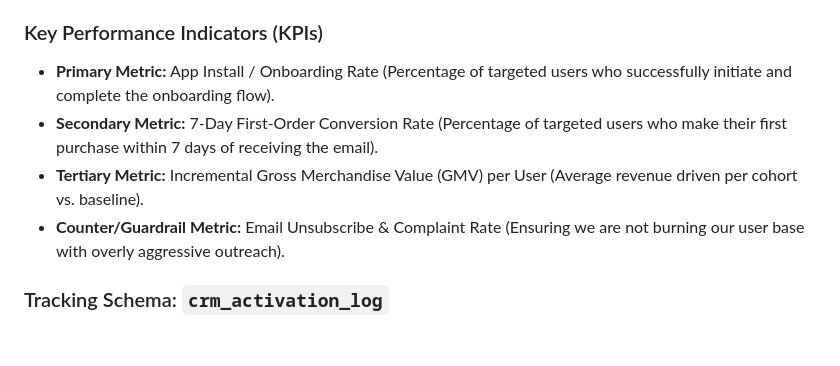
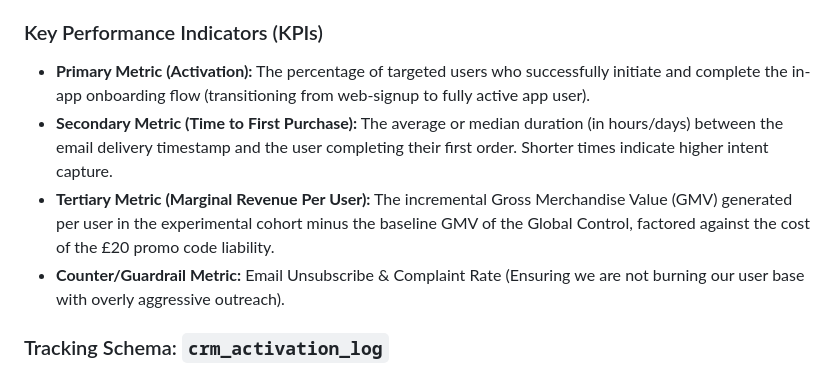
Before and after one commit to ShahirShamim/fleek-casestudy-task2, a Markdown page: App_Install_Push.md, the part around the change. Rendered like a GitHub page; blank space fills up the shorter version.

Commit message:
docs: formalize success metrics (Activation, Time to First Purchase, MRPU)

```diff
--- a/App_Install_Push.md
+++ b/App_Install_Push.md
@@ -78,9 +78,9 @@ To rigorously evaluate the success of the CRM Activation Initiative, the daily C
 
 ### Key Performance Indicators (KPIs)
 
-*   **Primary Metric:** App Install / Onboarding Rate (Percentage of targeted users who successfully initiate and complete the onboarding flow).
-*   **Secondary Metric:** 7-Day First-Order Conversion Rate (Percentage of targeted users who make their first purchase within 7 days of receiving the email).
-*   **Tertiary Metric:** Incremental Gross Merchandise Value (GMV) per User (Average revenue driven per cohort vs. baseline).
+*   **Primary Metric (Activation):** The percentage of targeted users who successfully initiate and complete the in-app onboarding flow (transitioning from web-signup to fully active app user).
+*   **Secondary Metric (Time to First Purchase):** The average or median duration (in hours/days) between the email delivery timestamp and the user completing their first order. Shorter times indicate higher intent capture.
+*   **Tertiary Metric (Marginal Revenue Per User):** The incremental Gross Merchandise Value (GMV) generated per user in the experimental cohort minus the baseline GMV of the Global Control, factored against the cost of the £20 promo code liability.
 *   **Counter/Guardrail Metric:** Email Unsubscribe & Complaint Rate (Ensuring we are not burning our user base with overly aggressive outreach).
 
 ### Tracking Schema: `crm_activation_log`
```
